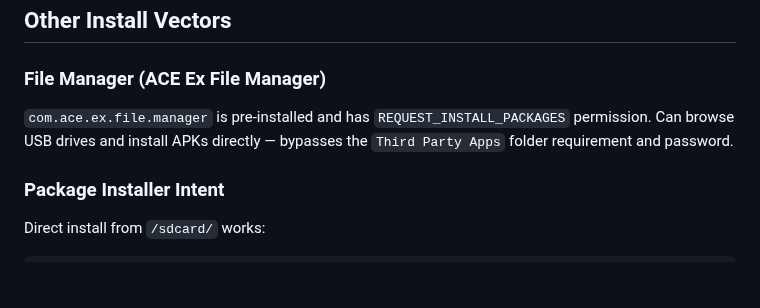
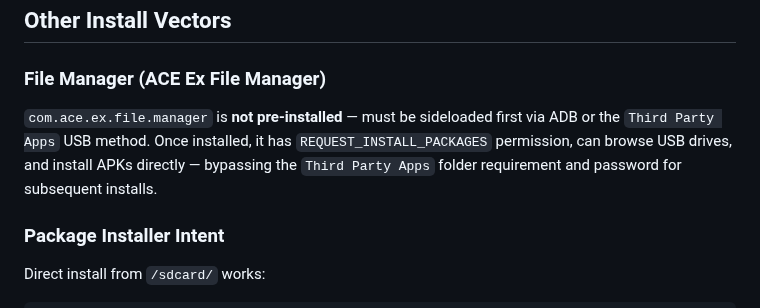
Before and after one commit to wheregoes/byd-dolphin-hacking, a Markdown page: docs/sideloading-internals.md, the part around the change. GitHub-like rendering; blank space fills up the shorter version.

Commit message:
Fix: ACE Ex File Manager is not pre-installed
Corrected incorrect claim that com.ace.ex.file.manager comes
pre-installed. It must be sideloaded first via ADB or USB method.

Co-Authored-By: Claude Opus 4.6 <noreply@anthropic.com>

```diff
--- a/docs/sideloading-internals.md
+++ b/docs/sideloading-internals.md
@@ -167,7 +167,7 @@ public static void onDownloadUpdated(DownloadInfo downloadInfo) {
 
 ### File Manager (ACE Ex File Manager)
 
-`com.ace.ex.file.manager` is pre-installed and has `REQUEST_INSTALL_PACKAGES` permission. Can browse USB drives and install APKs directly — bypasses the `Third Party Apps` folder requirement and password.
+`com.ace.ex.file.manager` is **not pre-installed** — must be sideloaded first via ADB or the `Third Party Apps` USB method. Once installed, it has `REQUEST_INSTALL_PACKAGES` permission, can browse USB drives, and install APKs directly — bypassing the `Third Party Apps` folder requirement and password for subsequent installs.
 
 ### Package Installer Intent
 
```
